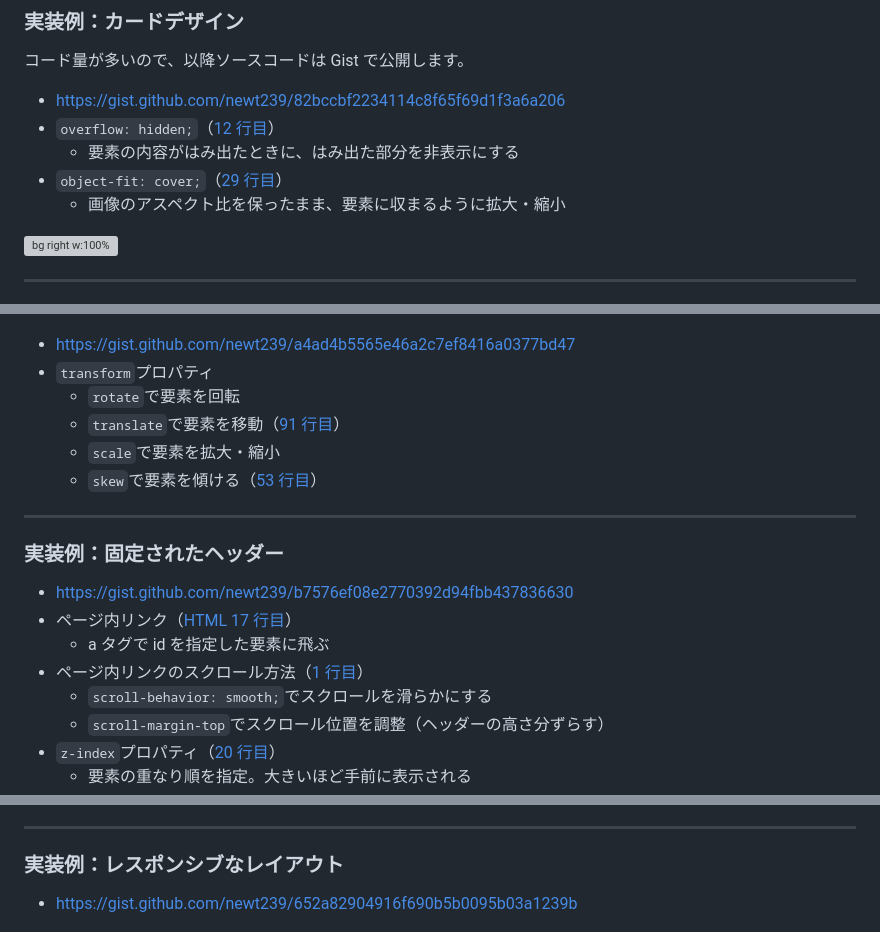
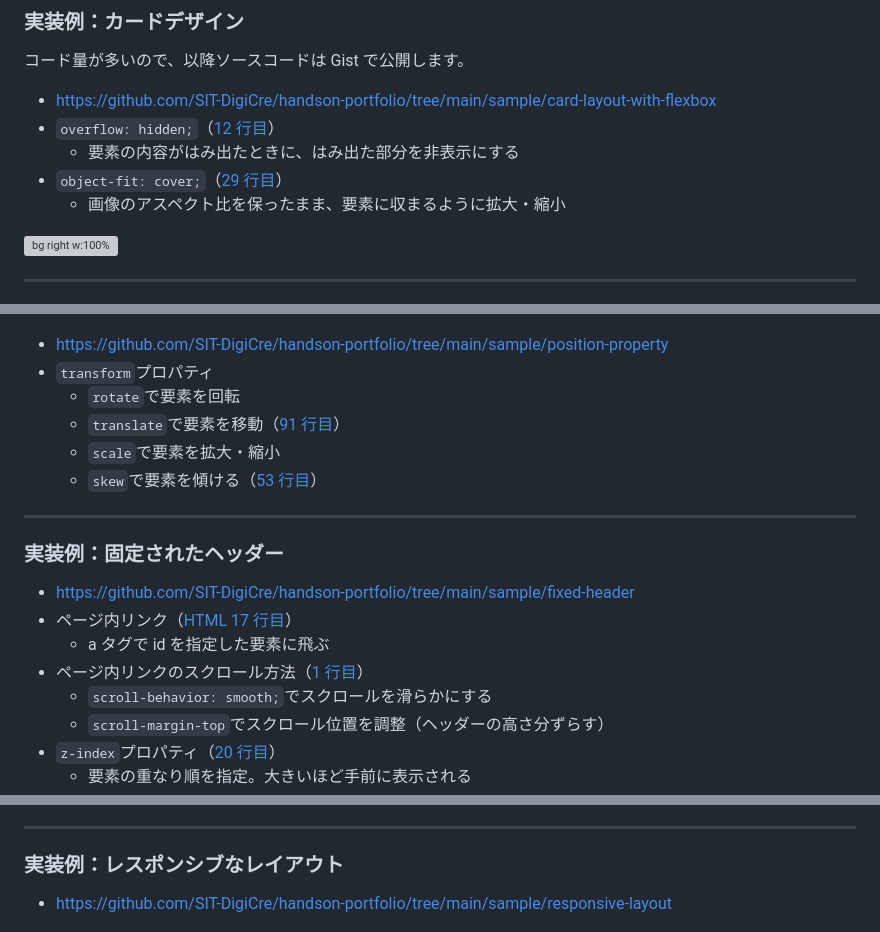
Before and after one commit to SIT-DigiCre/handson-portfolio, a Markdown page: markdown/03-html_practice.md, 3 parts joined by grey strips. Drawn GitHub-style; grey boxes are pictures that could not be loaded.

Commit message:
update sample code url

```diff
--- a/markdown/03-html_practice.md
+++ b/markdown/03-html_practice.md
@@ -109,6 +109,6 @@ footer: "ポートフォリオサイトを作ろうハンズオン by newt239"
 
 コード量が多いので、以降ソースコードは Gist で公開します。
 
-- https://gist.github.com/newt239/82bccbf2234114c8f65f69d1f3a6a206
-- `overflow: hidden;`（[12 行目](https://gist.github.com/newt239/82bccbf2234114c8f65f69d1f3a6a206#file-style-css-L12)）
+- https://github.com/SIT-DigiCre/handson-portfolio/tree/main/sample/card-layout-with-flexbox
+- `overflow: hidden;`（[12 行目](https://github.com/SIT-DigiCre/handson-portfolio/blob/main/sample/card-layout-with-flexbox/style.css#L12)）
   - 要素の内容がはみ出たときに、はみ出た部分を非表示にする
@@ -137,6 +137,6 @@ footer: "ポートフォリオサイトを作ろうハンズオン by newt239"
 
 ![bg right w:100%](./images/heading-sample.png)
 
-- https://gist.github.com/newt239/a4ad4b5565e46a2c7ef8416a0377bd47
+- https://github.com/SIT-DigiCre/handson-portfolio/tree/main/sample/position-property
 - `transform`プロパティ
   - `rotate`で要素を回転
@@ -148,6 +148,6 @@ footer: "ポートフォリオサイトを作ろうハンズオン by newt239"
 
 ### 実装例：固定されたヘッダー
 
-- https://gist.github.com/newt239/b7576ef08e2770392d94fbb437836630
-- ページ内リンク（[HTML 17 行目](https://gist.github.com/newt239/b7576ef08e2770392d94fbb437836630#file-index-html-L17)）
+- https://github.com/SIT-DigiCre/handson-portfolio/tree/main/sample/fixed-header
+- ページ内リンク（[HTML 17 行目](https://github.com/SIT-DigiCre/handson-portfolio/blob/main/sample/fixed-header/index.html#L17)）
   - a タグで id を指定した要素に飛ぶ
@@ -230,7 +230,7 @@ footer: "ポートフォリオサイトを作ろうハンズオン by newt239"
 
 ### 実装例：レスポンシブなレイアウト
 
-- https://gist.github.com/newt239/652a82904916f690b5b0095b03a1239b
+- https://github.com/SIT-DigiCre/handson-portfolio/tree/main/sample/responsive-layout
 
 ![bg right h:100%](./images/responsive-layout.png)
 
```
Also changed, not shown: other parts of markdown/03-html_practice.md (+4 -4 lines).
